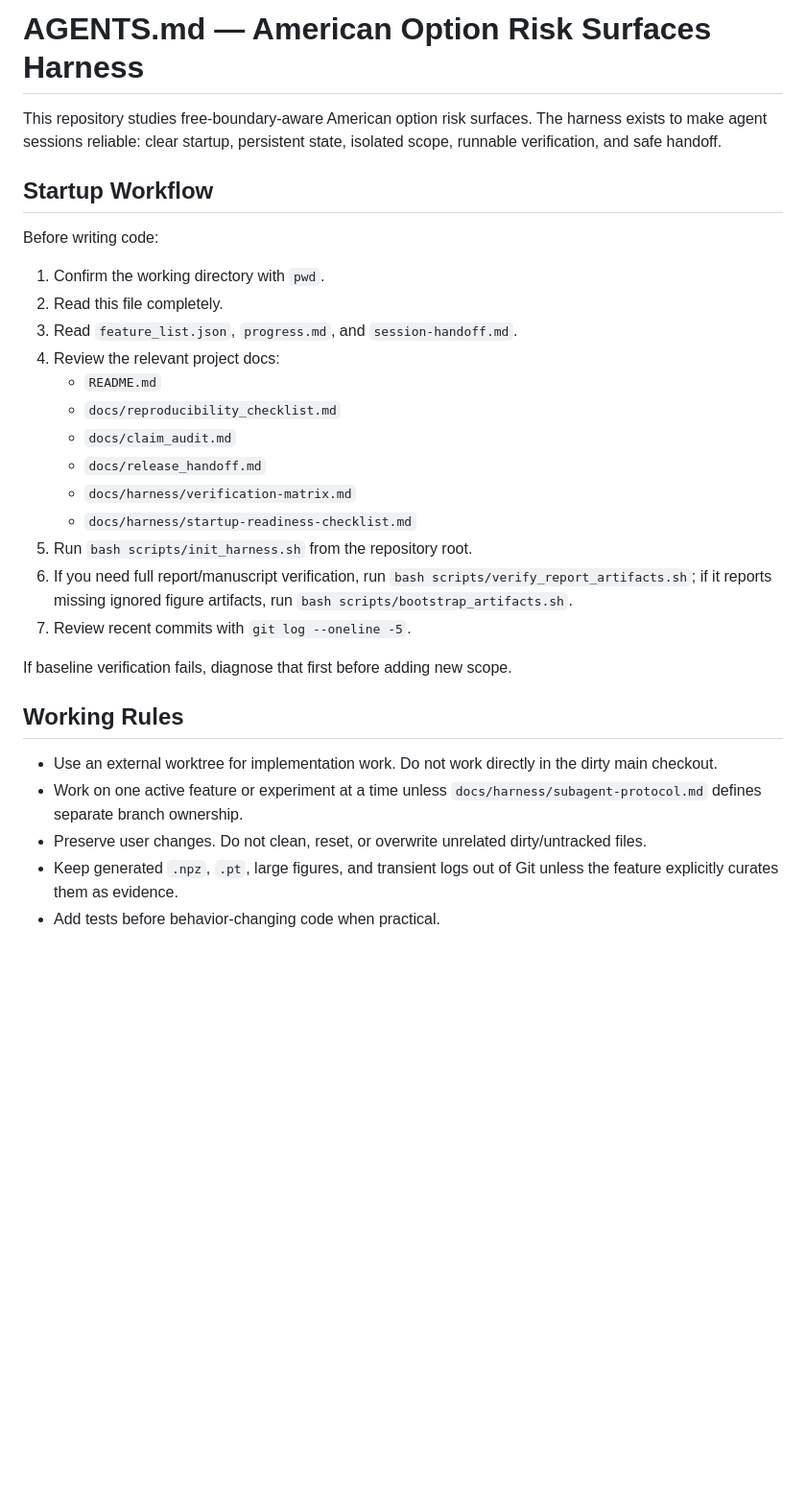
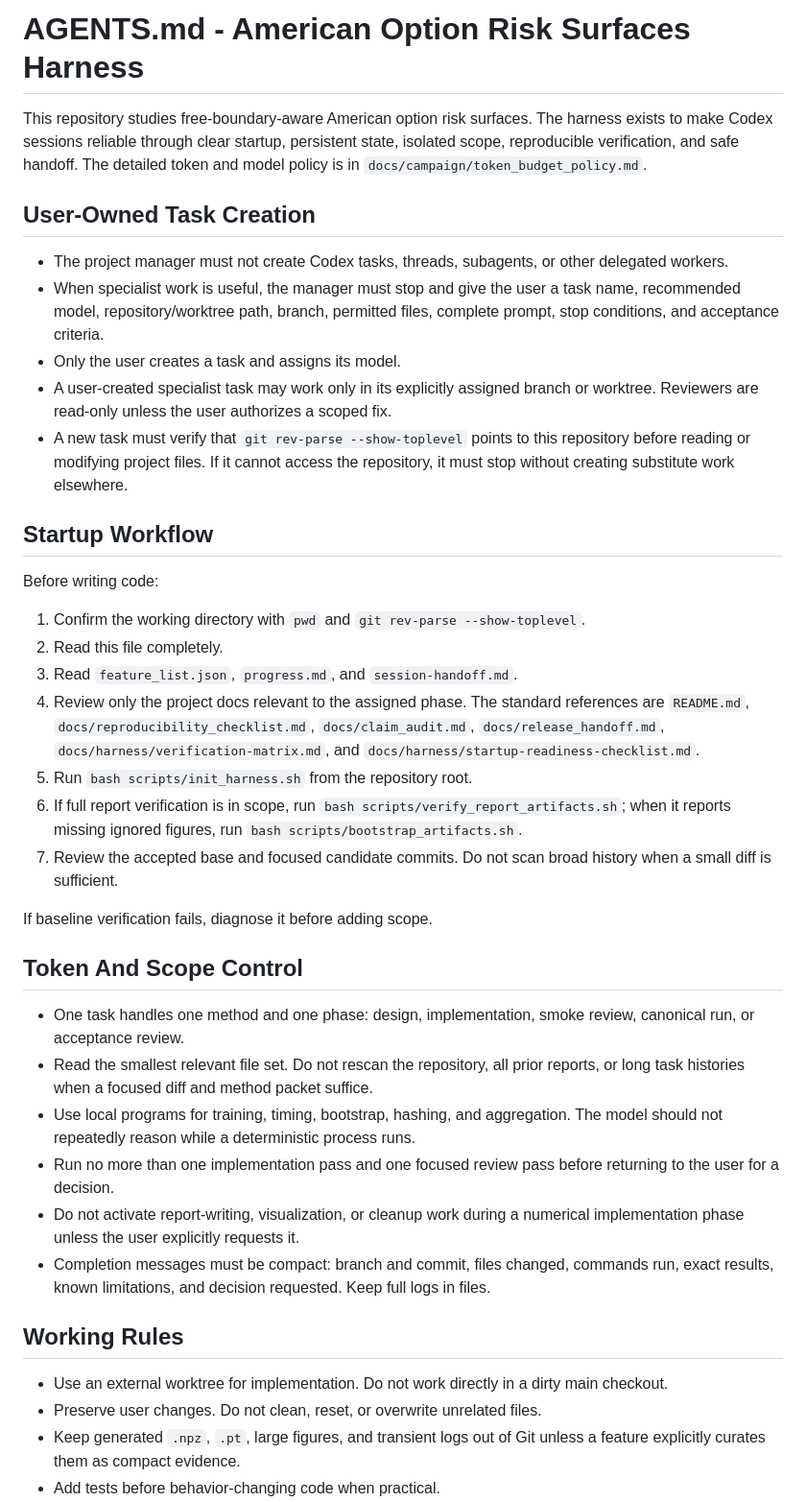
Before and after one commit to zihan-liang/american-option-risk-surfaces, a Markdown page: AGENTS.md, the part around one of its changes. Shown at 96% size. Rendered like a GitHub page; blank space fills up the shorter version.

Commit message:
docs: add token-budgeted agent policy

```diff
--- a/AGENTS.md
+++ b/AGENTS.md
@@ -1,31 +1,68 @@
-# AGENTS.md — American Option Risk Surfaces Harness
+# AGENTS.md - American Option Risk Surfaces Harness
 
-This repository studies free-boundary-aware American option risk surfaces. The harness exists to make agent sessions reliable: clear startup, persistent state, isolated scope, runnable verification, and safe handoff.
+This repository studies free-boundary-aware American option risk surfaces. The
+harness exists to make Codex sessions reliable through clear startup,
+persistent state, isolated scope, reproducible verification, and safe handoff.
+The detailed token and model policy is in
+`docs/campaign/token_budget_policy.md`.
+
+## User-Owned Task Creation
+
+- The project manager must not create Codex tasks, threads, subagents, or other
+  delegated workers.
+- When specialist work is useful, the manager must stop and give the user a
+  task name, recommended model, repository/worktree path, branch, permitted
+  files, complete prompt, stop conditions, and acceptance criteria.
+- Only the user creates a task and assigns its model.
+- A user-created specialist task may work only in its explicitly assigned
+  branch or worktree. Reviewers are read-only unless the user authorizes a
+  scoped fix.
+- A new task must verify that `git rev-parse --show-toplevel` points to this
+  repository before reading or modifying project files. If it cannot access the
+  repository, it must stop without creating substitute work elsewhere.
 
 ## Startup Workflow
 
 Before writing code:
 
-1. Confirm the working directory with `pwd`.
+1. Confirm the working directory with `pwd` and `git rev-parse --show-toplevel`.
 2. Read this file completely.
 3. Read `feature_list.json`, `progress.md`, and `session-handoff.md`.
-4. Review the relevant project docs:
-   - `README.md`
-   - `docs/reproducibility_checklist.md`
-   - `docs/claim_audit.md`
-   - `docs/release_handoff.md`
-   - `docs/harness/verification-matrix.md`
-   - `docs/harness/startup-readiness-checklist.md`
+4. Review only the project docs relevant to the assigned phase. The standard
+   references are `README.md`, `docs/reproducibility_checklist.md`,
+   `docs/claim_audit.md`, `docs/release_handoff.md`,
+   `docs/harness/verification-matrix.md`, and
+   `docs/harness/startup-readiness-checklist.md`.
 5. Run `bash scripts/init_harness.sh` from the repository root.
-6. If you need full report/manuscript verification, run `bash scripts/verify_report_artifacts.sh`; if it reports missing ignored figure artifacts, run `bash scripts/bootstrap_artifacts.sh`.
-7. Review recent commits with `git log --oneline -5`.
+6. If full report verification is in scope, run
+   `bash scripts/verify_report_artifacts.sh`; when it reports missing ignored
+   figures, run `bash scripts/bootstrap_artifacts.sh`.
+7. Review the accepted base and focused candidate commits. Do not scan broad
+   history when a small diff is sufficient.
 
-If baseline verification fails, diagnose that first before adding new scope.
+If baseline verification fails, diagnose it before adding scope.
+
+## Token And Scope Control
+
+- One task handles one method and one phase: design, implementation, smoke
+  review, canonical run, or acceptance review.
+- Read the smallest relevant file set. Do not rescan the repository, all prior
+  reports, or long task histories when a focused diff and method packet suffice.
+- Use local programs for training, timing, bootstrap, hashing, and aggregation.
+  The model should not repeatedly reason while a deterministic process runs.
+- Run no more than one implementation pass and one focused review pass before
+  returning to the user for a decision.
+- Do not activate report-writing, visualization, or cleanup work during a
+  numerical implementation phase unless the user explicitly requests it.
+- Completion messages must be compact: branch and commit, files changed,
+  commands run, exact results, known limitations, and decision requested. Keep
+  full logs in files.
 
 ## Working Rules
 
-- Use an external worktree for implementation work. Do not work directly in the dirty main checkout.
-- Work on one active feature or experiment at a time unless `docs/harness/subagent-protocol.md` defines separate branch ownership.
-- Preserve user changes. Do not clean, reset, or overwrite unrelated dirty/untracked files.
-- Keep generated `.npz`, `.pt`, large figures, and transient logs out of Git unless the feature explicitly curates them as evidence.
+- Use an external worktree for implementation. Do not work directly in a dirty
+  main checkout.
+- Preserve user changes. Do not clean, reset, or overwrite unrelated files.
+- Keep generated `.npz`, `.pt`, large figures, and transient logs out of Git
+  unless a feature explicitly curates them as compact evidence.
 - Add tests before behavior-changing code when practical.
```
Also changed, not shown: other parts of AGENTS.md (+81 -19 lines), docs/campaign/token_budget_policy.md (added, +245 -0 lines).
